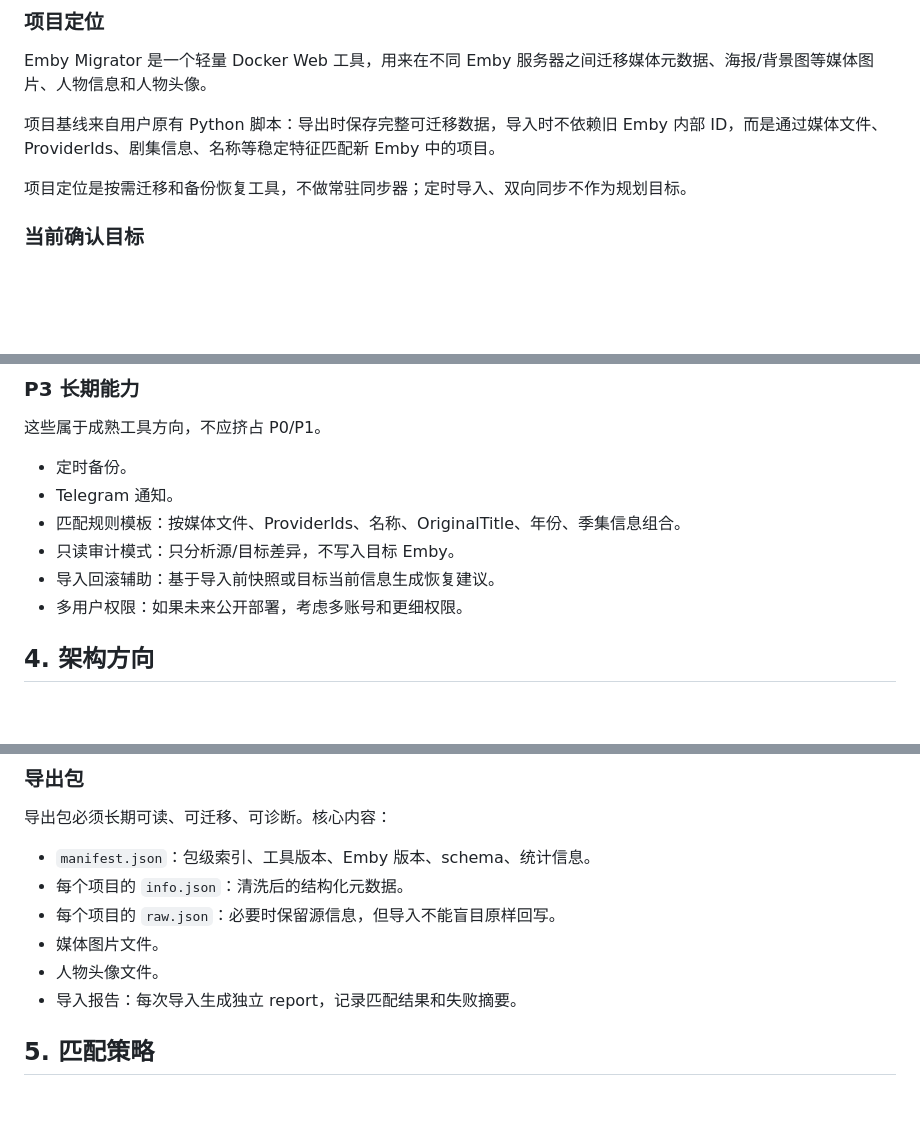
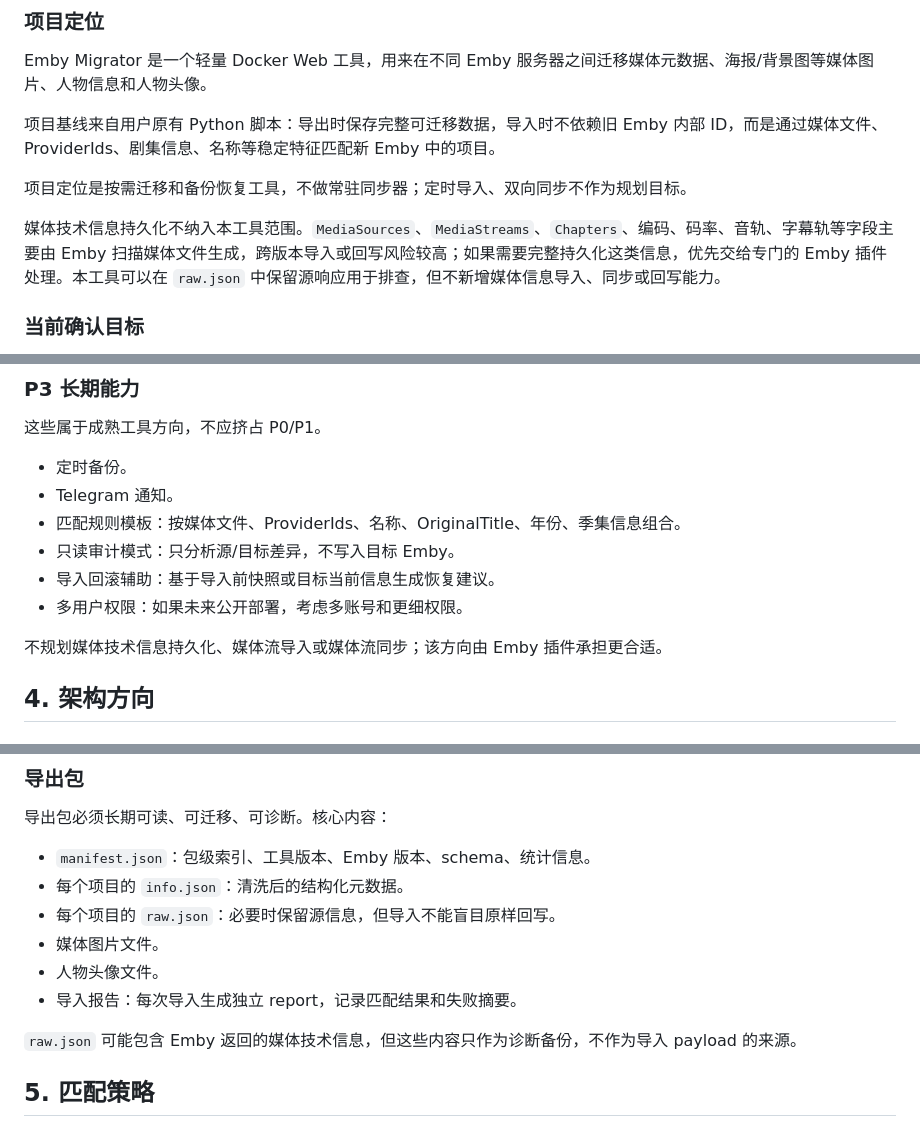
Before and after one commit to czppw/emby-migrator, a Markdown page: docs/PROJECT_BLUEPRINT.md, 3 parts joined by grey strips. Rendered like a GitHub page; blank space fills up the shorter version.

Commit message:
Document media info scope [skip ci]

```diff
--- a/docs/PROJECT_BLUEPRINT.md
+++ b/docs/PROJECT_BLUEPRINT.md
@@ -23,6 +23,8 @@ Emby Migrator 是一个轻量 Docker Web 工具，用来在不同 Emby 服务器
 项目基线来自用户原有 Python 脚本：导出时保存完整可迁移数据，导入时不依赖旧 Emby 内部 ID，而是通过媒体文件、ProviderIds、剧集信息、名称等稳定特征匹配新 Emby 中的项目。
 
 项目定位是按需迁移和备份恢复工具，不做常驻同步器；定时导入、双向同步不作为规划目标。
+
+媒体技术信息持久化不纳入本工具范围。`MediaSources`、`MediaStreams`、`Chapters`、编码、码率、音轨、字幕轨等字段主要由 Emby 扫描媒体文件生成，跨版本导入或回写风险较高；如果需要完整持久化这类信息，优先交给专门的 Emby 插件处理。本工具可以在 `raw.json` 中保留源响应用于排查，但不新增媒体信息导入、同步或回写能力。
 
 ### 当前确认目标
 
@@ -162,6 +164,8 @@ go build ./cmd/server
 - 导入回滚辅助：基于导入前快照或目标当前信息生成恢复建议。
 - 多用户权限：如果未来公开部署，考虑多账号和更细权限。
 
+不规划媒体技术信息持久化、媒体流导入或媒体流同步；该方向由 Emby 插件承担更合适。
+
 ## 4. 架构方向
 
 ### 后端
@@ -189,6 +193,8 @@ go build ./cmd/server
 - 媒体图片文件。
 - 人物头像文件。
 - 导入报告：每次导入生成独立 report，记录匹配结果和失败摘要。
+
+`raw.json` 可能包含 Emby 返回的媒体技术信息，但这些内容只作为诊断备份，不作为导入 payload 的来源。
 
 ## 5. 匹配策略
 
```
